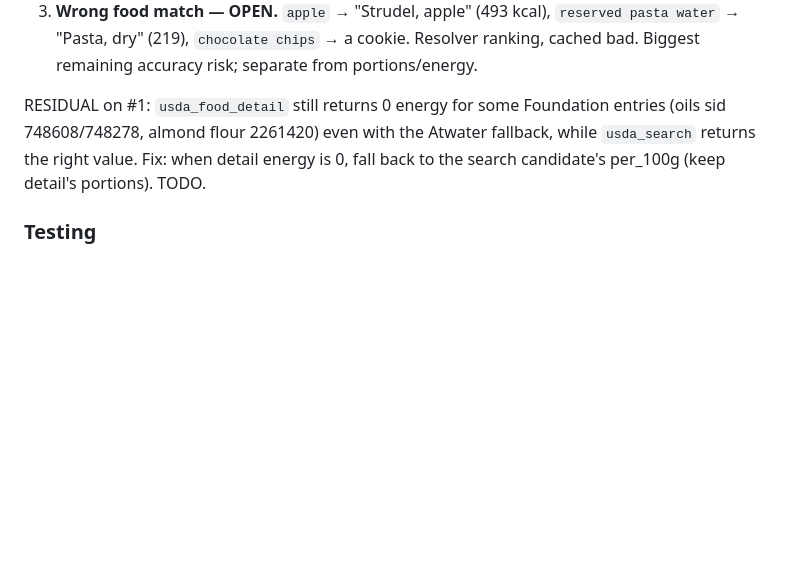
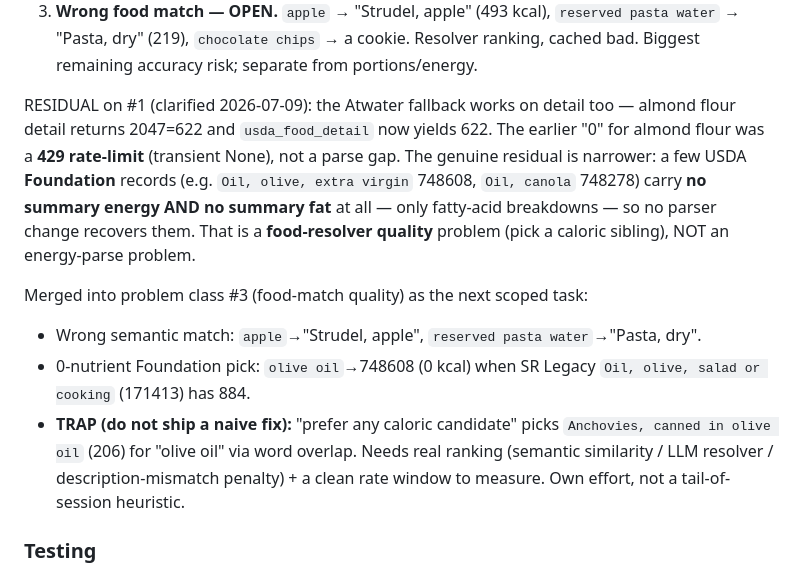
Before and after one commit to SlowSpeedChase/KitchenOS, a Markdown page: BRANCH-STATUS.md, the part around the change. Drawn GitHub-style; blank space fills up the shorter version.

Commit message:
docs: clarify residual energy finding; scope food-match quality as next task
Atwater fallback works on detail (almond flour 622); earlier 0 was a 429.
Real residual is Foundation records lacking ALL summary nutrients (oils) +
wrong semantic matches -- resolver-quality work, with the anchovies trap
noted so no naive caloric-preference heuristic gets shipped.

Co-Authored-By: Claude Opus 4.8 (1M context) <noreply@anthropic.com>

```diff
--- a/BRANCH-STATUS.md
+++ b/BRANCH-STATUS.md
@@ -66,10 +66,22 @@ the aggregate coverage number smeared together:
    water` → "Pasta, dry" (219), `chocolate chips` → a cookie. Resolver ranking, cached bad.
    Biggest remaining accuracy risk; separate from portions/energy.
 
-RESIDUAL on #1: `usda_food_detail` still returns 0 energy for some Foundation entries
-(oils sid 748608/748278, almond flour 2261420) even with the Atwater fallback, while
-`usda_search` returns the right value. Fix: when detail energy is 0, fall back to the
-search candidate's per_100g (keep detail's portions). TODO.
+RESIDUAL on #1 (clarified 2026-07-09): the Atwater fallback works on detail too —
+almond flour detail returns 2047=622 and `usda_food_detail` now yields 622. The earlier
+"0" for almond flour was a **429 rate-limit** (transient None), not a parse gap.
+The genuine residual is narrower: a few USDA **Foundation** records (e.g. `Oil, olive,
+extra virgin` 748608, `Oil, canola` 748278) carry **no summary energy AND no summary
+fat** at all — only fatty-acid breakdowns — so no parser change recovers them. That is a
+**food-resolver quality** problem (pick a caloric sibling), NOT an energy-parse problem.
+
+Merged into problem class #3 (food-match quality) as the next scoped task:
+- Wrong semantic match: `apple`→"Strudel, apple", `reserved pasta water`→"Pasta, dry".
+- 0-nutrient Foundation pick: `olive oil`→748608 (0 kcal) when SR Legacy `Oil, olive,
+  salad or cooking` (171413) has 884.
+- **TRAP (do not ship a naive fix):** "prefer any caloric candidate" picks
+  `Anchovies, canned in olive oil` (206) for "olive oil" via word overlap. Needs real
+  ranking (semantic similarity / LLM resolver / description-mismatch penalty) + a clean
+  rate window to measure. Own effort, not a tail-of-session heuristic.
 
 ### Testing
 - [ ] Unit tests pass
```
